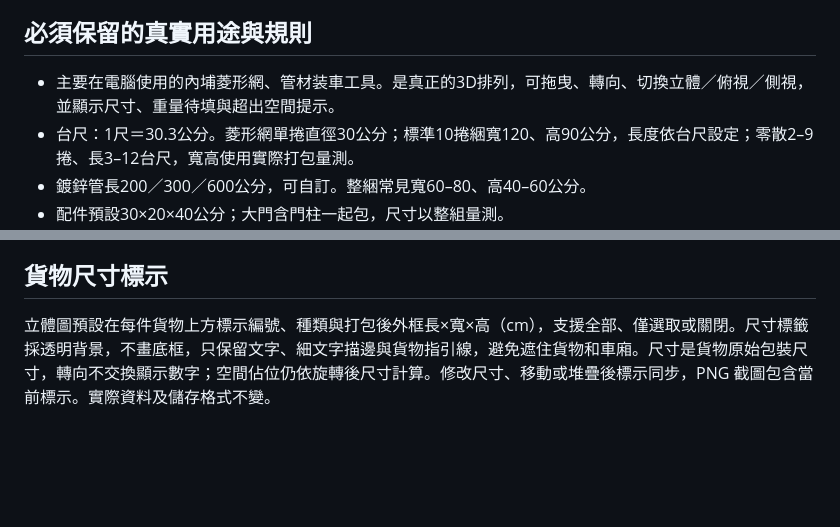
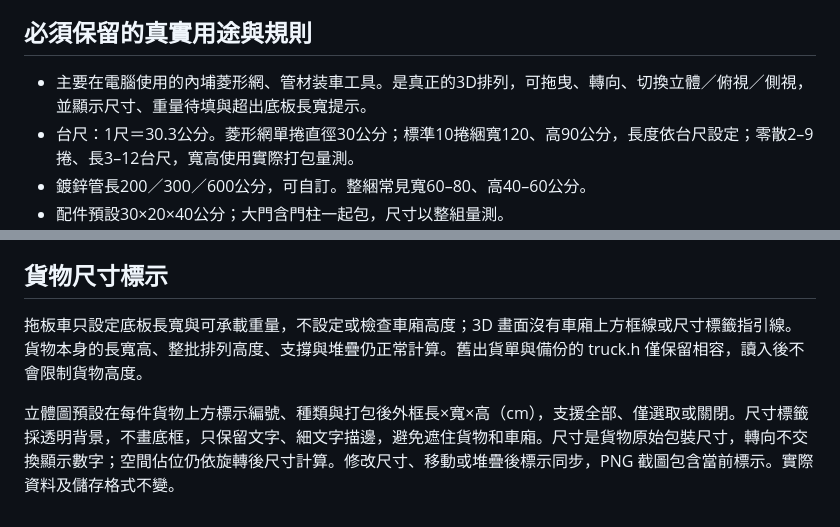
Before and after one commit to sq087786789-lgtm/neipu-cargo-desktop, a Markdown page: AI_README.md, 2 parts joined by grey strips. Drawn GitHub-style; blank space fills up the shorter version.

Commit message:
改為拖板車：取消車廂高度限制及上方框線、尺寸指引線

```diff
--- a/AI_README.md
+++ b/AI_README.md
@@ -27,7 +27,7 @@ GitHub：https://github.com/sq087786789-lgtm/neipu-cargo-desktop
 
 ## 必須保留的真實用途與規則
 
-- 主要在電腦使用的內埔菱形網、管材装車工具。是真正的3D排列，可拖曳、轉向、切換立體／俯視／側視，並顯示尺寸、重量待填與超出空間提示。
+- 主要在電腦使用的內埔菱形網、管材装車工具。是真正的3D排列，可拖曳、轉向、切換立體／俯視／側視，並顯示尺寸、重量待填與超出底板長寬提示。
 - 台尺：1尺＝30.3公分。菱形網單捲直徑30公分；標準10捲綑寬120、高90公分，長度依台尺設定；零散2–9捲、長3–12台尺，寬高使用實際打包量測。
 - 鍍鋅管長200／300／600公分，可自訂。整綑常見寬60–80、高40–60公分。
 - 配件預設30×20×40公分；大門含門柱一起包，尺寸以整組量測。
@@ -54,4 +54,6 @@ GitHub：https://github.com/sq087786789-lgtm/neipu-cargo-desktop
 
 ## 貨物尺寸標示
 
-立體圖預設在每件貨物上方標示編號、種類與打包後外框長×寬×高（cm），支援全部、僅選取或關閉。尺寸標籤採透明背景，不畫底框，只保留文字、細文字描邊與貨物指引線，避免遮住貨物和車廂。尺寸是貨物原始包裝尺寸，轉向不交換顯示數字；空間佔位仍依旋轉後尺寸計算。修改尺寸、移動或堆疊後標示同步，PNG 截圖包含當前標示。實際資料及儲存格式不變。
+拖板車只設定底板長寬與可承載重量，不設定或檢查車廂高度；3D 畫面沒有車廂上方框線或尺寸標籤指引線。貨物本身的長寬高、整批排列高度、支撐與堆疊仍正常計算。舊出貨單與備份的 truck.h 僅保留相容，讀入後不會限制貨物高度。
+
+立體圖預設在每件貨物上方標示編號、種類與打包後外框長×寬×高（cm），支援全部、僅選取或關閉。尺寸標籤採透明背景，不畫底框，只保留文字、細文字描邊，避免遮住貨物和車廂。尺寸是貨物原始包裝尺寸，轉向不交換顯示數字；空間佔位仍依旋轉後尺寸計算。修改尺寸、移動或堆疊後標示同步，PNG 截圖包含當前標示。實際資料及儲存格式不變。
```
